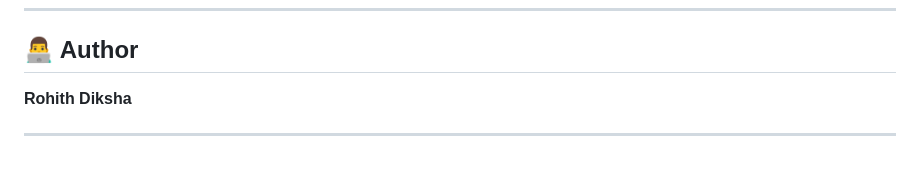
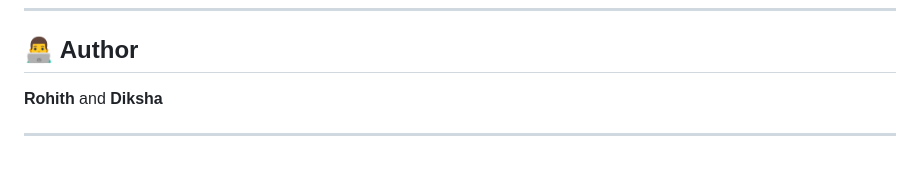
Before and after one commit to r0-vex/Mind-Heist, a Markdown page: README.md, the part around the change. Drawn GitHub-style.

```diff
--- a/README.md
+++ b/README.md
@@ -175,7 +175,7 @@ It combines **logic, design, and data** to create an engaging and scalable syste
 
 ## 👨‍💻 Author
 
-**Rohith**
+**Rohith** and
 **Diksha**
 
 ---
```
